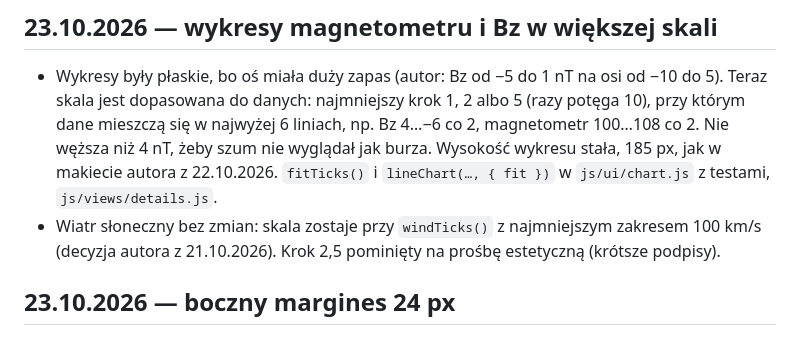
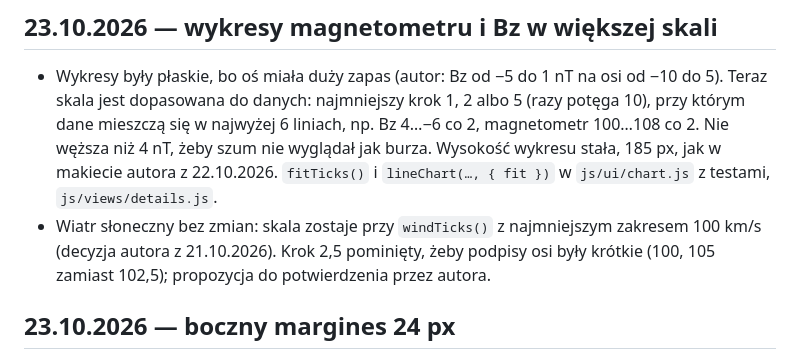
Before and after one commit to dgrochowicki/Aurora, a Markdown page: CHANGELOG.md, the part around the change. Rendered like a GitHub page.

Commit message:
CHANGELOG: krok 2,5 to propozycja, nie decyzja autora
Co-Authored-By: Claude Opus 5.5 <noreply@anthropic.com>

```diff
--- a/CHANGELOG.md
+++ b/CHANGELOG.md
@@ -5,7 +5,7 @@ Ten plik przejmuje chronologiczną historię zmian przechowywaną wcześniej w `
 ## 23.10.2026 — wykresy magnetometru i Bz w większej skali
 
 - Wykresy były płaskie, bo oś miała duży zapas (autor: Bz od −5 do 1 nT na osi od −10 do 5). Teraz skala jest dopasowana do danych: najmniejszy krok 1, 2 albo 5 (razy potęga 10), przy którym dane mieszczą się w najwyżej 6 liniach, np. Bz 4…−6 co 2, magnetometr 100…108 co 2. Nie węższa niż 4 nT, żeby szum nie wyglądał jak burza. Wysokość wykresu stała, 185 px, jak w makiecie autora z 22.10.2026. `fitTicks()` i `lineChart(…, { fit })` w `js/ui/chart.js` z testami, `js/views/details.js`.
-- Wiatr słoneczny bez zmian: skala zostaje przy `windTicks()` z najmniejszym zakresem 100 km/s (decyzja autora z 21.10.2026). Krok 2,5 pominięty na prośbę estetyczną (krótsze podpisy).
+- Wiatr słoneczny bez zmian: skala zostaje przy `windTicks()` z najmniejszym zakresem 100 km/s (decyzja autora z 21.10.2026). Krok 2,5 pominięty, żeby podpisy osi były krótkie (100, 105 zamiast 102,5); propozycja do potwierdzenia przez autora.
 
 ## 23.10.2026 — boczny margines 24 px
 
```
